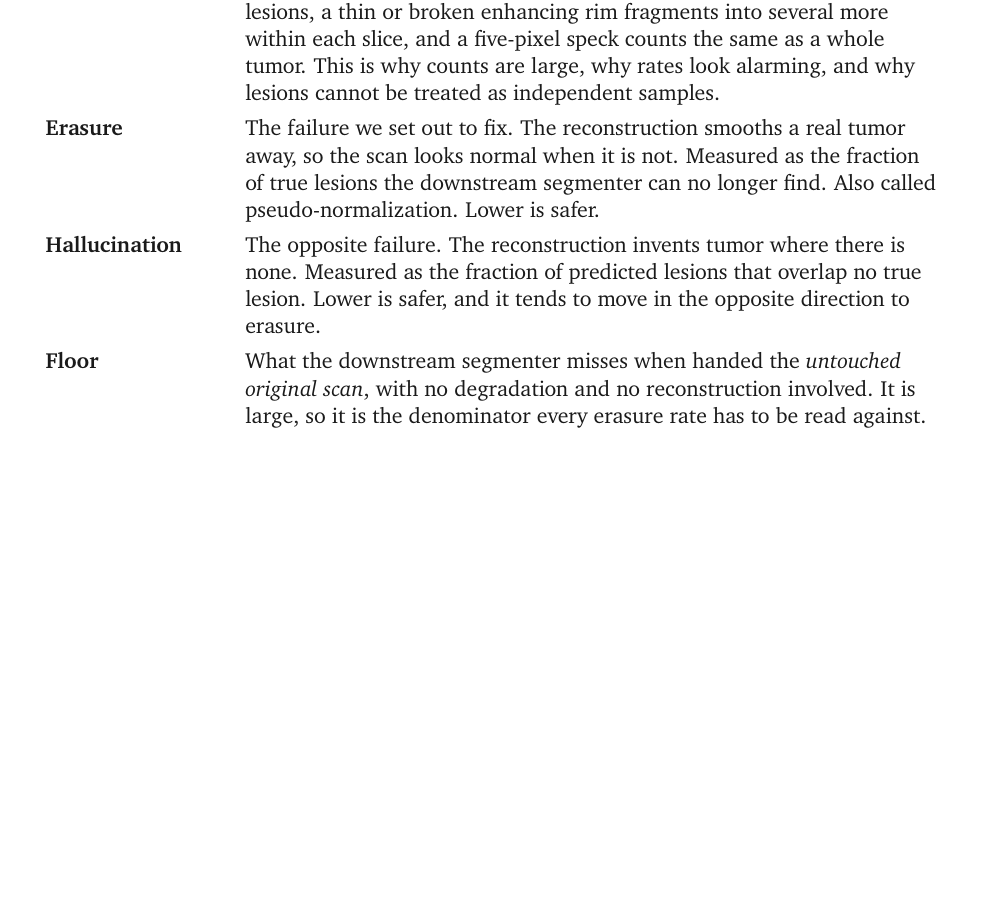
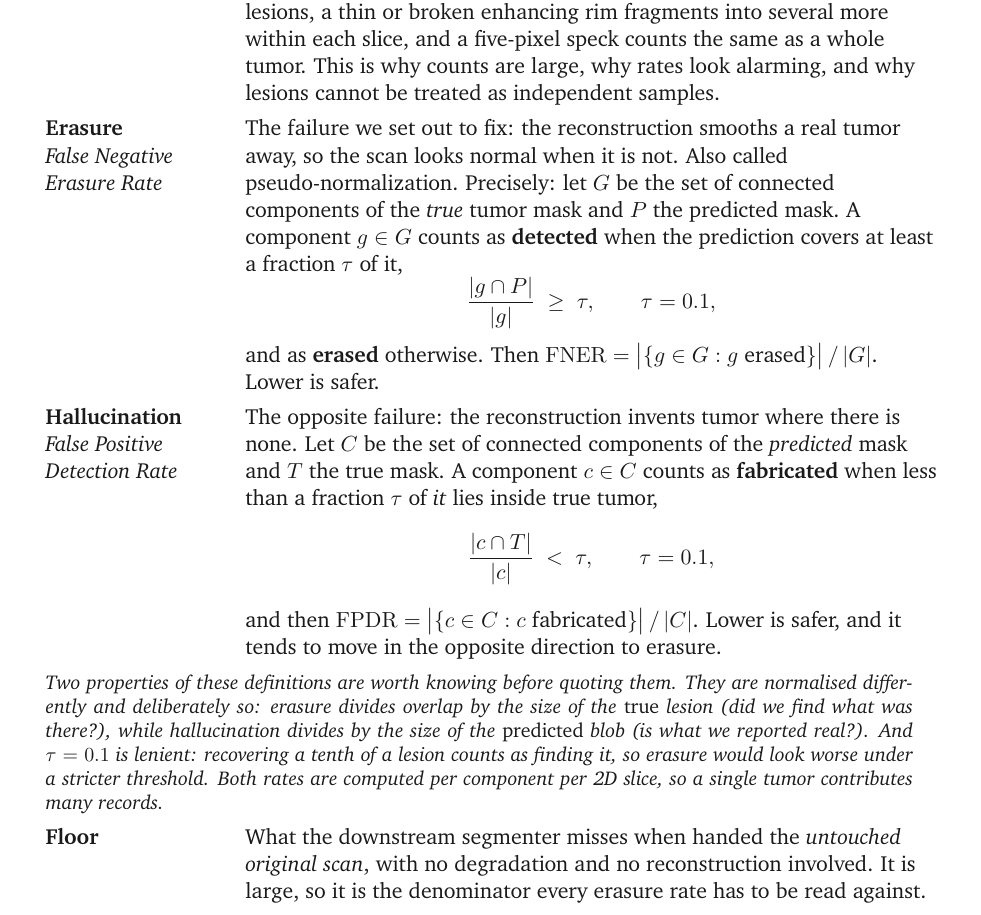
Before and after one commit to nanafork/ACVSS-Hackathon, a LaTeX document (paper/results.tex): part of page 2 of 3 before the commit and part of page 2 of 4 after it, cut so that both start at the same text, the shorter picture padded with empty space. Compiled offline with pdfLaTeX.

Commit message:
Formal definitions for erasure and hallucination in results.pdf
Replaces prose descriptions with the operational definitions actually computed,
each verified against src/metrics.py:

  FNER: a true component g is detected when |g and P|/|g| >= 0.1, erased
        otherwise; FNER = erased components / true components
  FPDR: a predicted component c is fabricated when |c and T|/|c| < 0.1;
        FPDR = fabricated components / predicted components

Adds the three properties that matter before anyone quotes them: the two rates
are normalised differently and deliberately so (erasure by the true lesion's
size, hallucination by the predicted blob's), tau = 0.1 is lenient so erasure
would look worse under a stricter threshold, and both are per component per 2D
slice so one tumor contributes many records.

```diff
--- a/paper/results.tex
+++ b/paper/results.tex
@@ -114,12 +114,29 @@ slice}. A scan is a stack of roughly 155 cross-sections, so one tumor crossing t
 counts as twenty lesions, a thin or broken enhancing rim fragments into several more within
 each slice, and a five-pixel speck counts the same as a whole tumor. This is why counts are
 large, why rates look alarming, and why lesions cannot be treated as independent samples. \\
-\textbf{Erasure} & The failure we set out to fix. The reconstruction smooths a real tumor
-away, so the scan looks normal when it is not. Measured as the fraction of true lesions the
-downstream segmenter can no longer find. Also called pseudo-normalization. Lower is safer. \\
-\textbf{Hallucination} & The opposite failure. The reconstruction invents tumor where there is
-none. Measured as the fraction of predicted lesions that overlap no true lesion. Lower is
-safer, and it tends to move in the opposite direction to erasure. \\
+\textbf{Erasure} \newline \emph{False Negative Erasure Rate} & The failure we set out to
+fix: the reconstruction smooths a real tumor away, so the scan looks normal when it is not.
+Also called pseudo-normalization. Precisely: let $G$ be the set of connected components of the
+\emph{true} tumor mask and $P$ the predicted mask. A component $g \in G$ counts as
+\textbf{detected} when the prediction covers at least a fraction $\tau$ of it,
+\[ \frac{|g \cap P|}{|g|} \;\ge\; \tau, \qquad \tau = 0.1, \]
+and as \textbf{erased} otherwise. Then
+$\mathrm{FNER} = \bigl|\{g \in G : g \text{ erased}\}\bigr| \,/\, |G|$. Lower is safer. \\
+\textbf{Hallucination} \newline \emph{False Positive Detection Rate} & The opposite failure:
+the reconstruction invents tumor where there is none. Let $C$ be the set of connected
+components of the \emph{predicted} mask and $T$ the true mask. A component $c \in C$ counts as
+\textbf{fabricated} when less than a fraction $\tau$ of \emph{it} lies inside true tumor,
+\[ \frac{|c \cap T|}{|c|} \;<\; \tau, \qquad \tau = 0.1, \]
+and then
+$\mathrm{FPDR} = \bigl|\{c \in C : c \text{ fabricated}\}\bigr| \,/\, |C|$. Lower is safer, and
+it tends to move in the opposite direction to erasure. \\
+\multicolumn{2}{@{}p{15.3cm}@{}}{\small\itshape Two properties of these definitions are worth
+knowing before quoting them. They are normalised differently and deliberately so: erasure
+divides overlap by the size of the \emph{true} lesion (did we find what was there?), while
+hallucination divides by the size of the \emph{predicted} blob (is what we reported real?).
+And $\tau = 0.1$ is lenient: recovering a tenth of a lesion counts as finding it, so erasure
+would look worse under a stricter threshold. Both rates are computed per component per 2D
+slice, so a single tumor contributes many records.} \\
 \textbf{Floor} & What the downstream segmenter misses when handed the \emph{untouched original
 scan}, with no degradation and no reconstruction involved. It is large, so it is the
 denominator every erasure rate has to be read against. \\
```
Also changed, not shown: paper/results.pdf.
